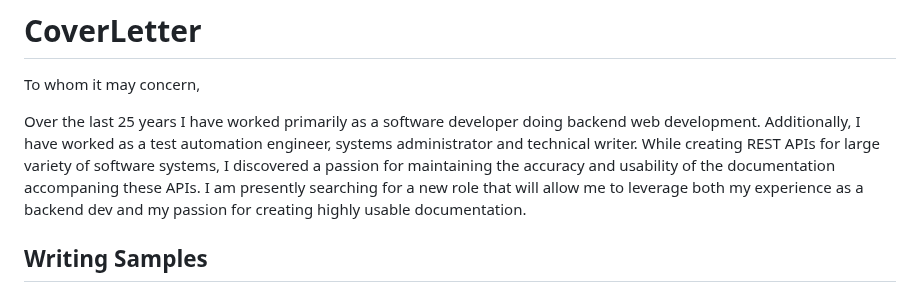
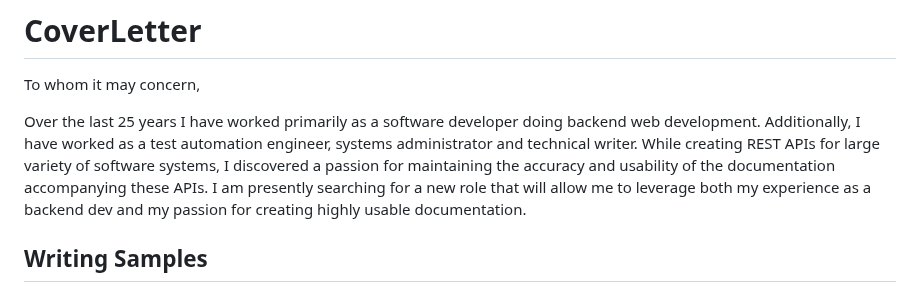
Before and after one commit to mdeckert/CoverLetter, a Markdown page: README.md, the part around one of its changes. Rendered like a GitHub page.

```diff
--- a/README.md
+++ b/README.md
@@ -4,7 +4,7 @@ To whom it may concern,
 
 Over the last 25 years I have worked primarily as a software developer doing backend web development.
 Additionally, I have worked as a test automation engineer, systems administrator and technical writer.
-While creating REST APIs for large variety of software systems, I discovered a passion for maintaining the accuracy and usability of the documentation accompaning these APIs.
+While creating REST APIs for large variety of software systems, I discovered a passion for maintaining the accuracy and usability of the documentation accompanying these APIs.
 I am presently searching for a new role that will allow me to leverage both my experience as a backend dev and my passion for creating highly usable documentation.
 
 ## Writing Samples
```
Also changed, not shown: other parts of README.md (+2 -2 lines).
